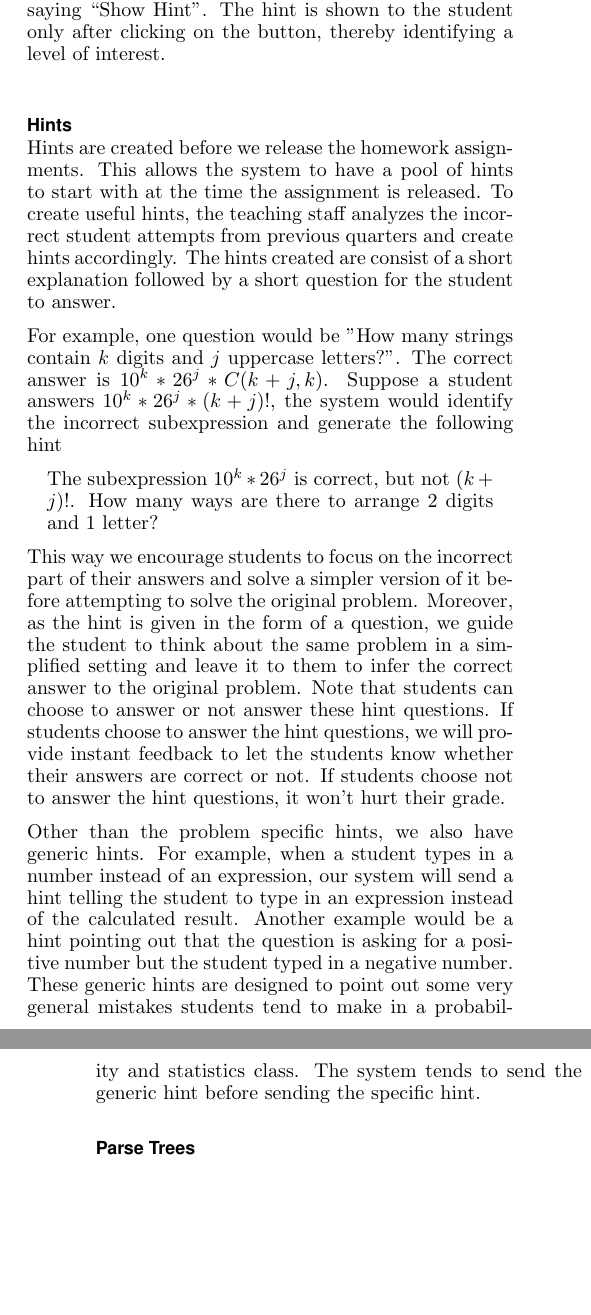
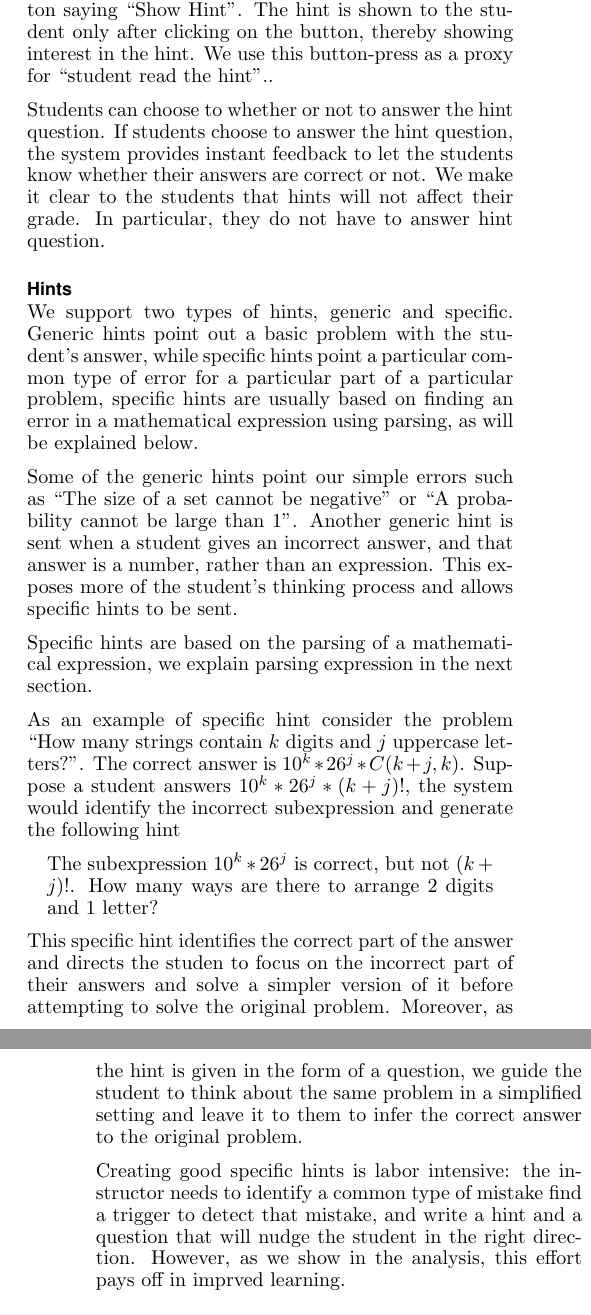
Before and after one commit to zhenzhai/adaptive_hint_paper, a LaTeX document (main.tex): two parts of the columns of pages 2 and 3 of 6, joined at a grey line, cut so that both start at the same text, the shorter picture padded with empty space. Compiled offline with pdfLaTeX.

Commit message:
working on "Hints"

```diff
--- a/main.tex
+++ b/main.tex
@@ -218,24 +219,60 @@ Some students are not interestedin hints and will not read them even
 if they are presented to them. In order to identify whether the
 student is interested in reading the hint the system first displays on
 the web page a button saying ``Show Hint''. The hint is shown to the
-student only after clicking on the button, thereby identifying a level
-of interest.
+student only after clicking on the button, thereby showing interest in
+the hint. We use this button-press as a proxy for ``student read the hint''..
+
+Students can choose to whether or not to answer the hint question. If
+students choose to answer the hint question, the system provides
+instant feedback to let the students know whether their answers are
+correct or not. We make it clear to the students that hints will not
+affect their grade. In particular, they do not have to answer hint
+question.
 
 \subsection*{Hints}
 
-Hints are created before we release the homework assignments. This allows the system to have a pool of hints to start with at the time the assignment is released. To create useful hints, the teaching staff analyzes the incorrect student attempts from previous quarters and create hints accordingly. The hints created are consist of a short explanation followed by a short question for the student to answer.
+We support two types of hints, generic and specific. Generic hints
+point out a basic problem with the student's answer, while specific
+hints point a particular common type of error for a particular part of a
+particular problem, specific hints are usually based on finding an
+error in a mathematical expression using parsing, as will be explained below.
 
-For example, one question would be "How many strings contain $k$ digits and $j$ uppercase letters?". The correct answer is $10^k*26^j*C(k+j,k)$. Suppose a student answers $10^k*26^j*(k+j)!$, the system would identify the incorrect subexpression and generate the following hint
+Some of the generic hints point our simple errors such as ``The size
+of a set cannot be negative'' or ``A probability cannot be large than
+1''.   Another generic hint is sent when a student gives an incorrect answer,
+and that answer is a number, rather than an expression. This exposes
+more of the student's thinking process and allows specific hints to be sent.
+
+Specific hints are based on the parsing of a mathematical expression,
+we explain parsing expression in the next section.
+
+As an example of specific hint consider the problem ``How many strings
+contain $k$ digits and $j$ uppercase letters?''. The correct answer is
+$10^k*26^j*C(k+j,k)$. Suppose a student answers $10^k*26^j*(k+j)!$,
+the system would identify the incorrect subexpression and generate the
+following hint
 
 \begin{displayquote}
-The subexpression $10^k*26^j$ is correct, but not $(k+j)!$. How many ways are there to arrange 2 digits and 1 letter?
+The subexpression $10^k*26^j$ is correct, but not $(k+j)!$. How many
+ways are there to arrange 2 digits and 1 letter?
 \end{displayquote}
 
+This specific hint identifies the correct part of the answer and
+directs the studen to focus on the incorrect part of their answers and
+solve a simpler version of it before attempting to solve the original
+problem. Moreover, as the hint is given in the form of a question, we
+guide the student to think about the same problem in a simplified
+setting and leave it to them to infer the correct answer to the
+original problem.
 
-This way we encourage students to focus on the incorrect part of their answers and solve a simpler version of it before attempting to solve the original problem. Moreover, as the hint is given in the form of a question, we guide the student to think about the same problem in a simplified setting and leave it to them to infer the correct answer to the original problem. Note that students can choose to answer or not answer these hint questions. If students choose to answer the hint questions, we will provide instant feedback to let the students know whether their answers are correct or not. If students choose not to answer the hint questions, it won't hurt their grade.
+Creating good specific hints is labor intensive: the instructor needs
+to identify a common type of mistake find a trigger to detect that
+mistake, and write a hint and a question that will nudge the student
+in the right direction. However, as we show in the analysis, this
+effort pays off in imprved learning.
 
-Other than the problem specific hints, we also have generic hints. For example, when a student types in a number instead of an expression, our system will send a hint telling the student to type in an expression instead of the calculated result. Another example would be a hint pointing out that the question is asking for a positive number but the student typed in a negative number. These generic hints are designed to point out some very general mistakes students tend to make in a probability and statistics class. The system tends to send the generic hint before sending the specific hint.
+\subsection*{Triggers and Parsing}
+
+A typical problem contains several small constants
 
 
-\subsection*{Parse Trees}
-The adaptive hint system needs to parse student attempts. Since we are targeting mathematical expression, we can use parse trees to parse the expressions. The parse tree always has operators as tree parents and operands as children. Each tree node is marked by its position in the tree. The root node is node $R$. The left child node is indicated by $0$ and right child is $1$. Therefore, the left tree node of node $R$ is $R.0$, and right node is $R.1$.
```
Also changed, not shown: main.tex (35 more changed lines).
